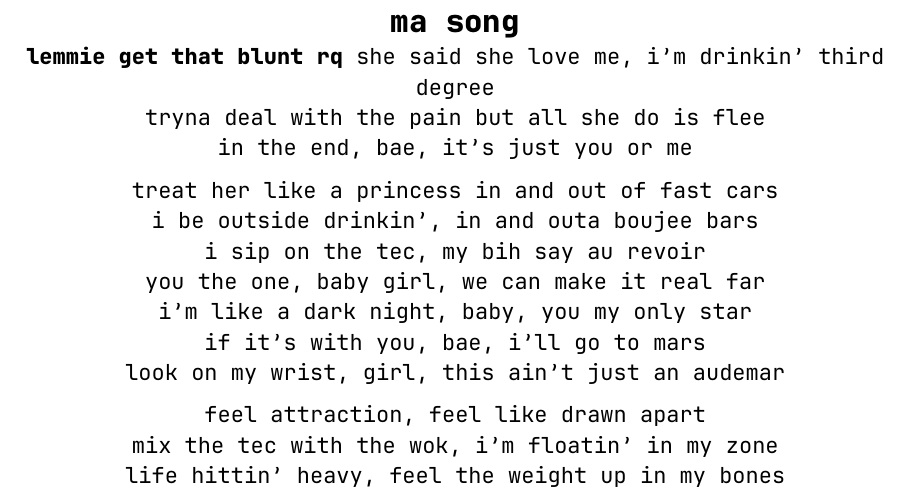
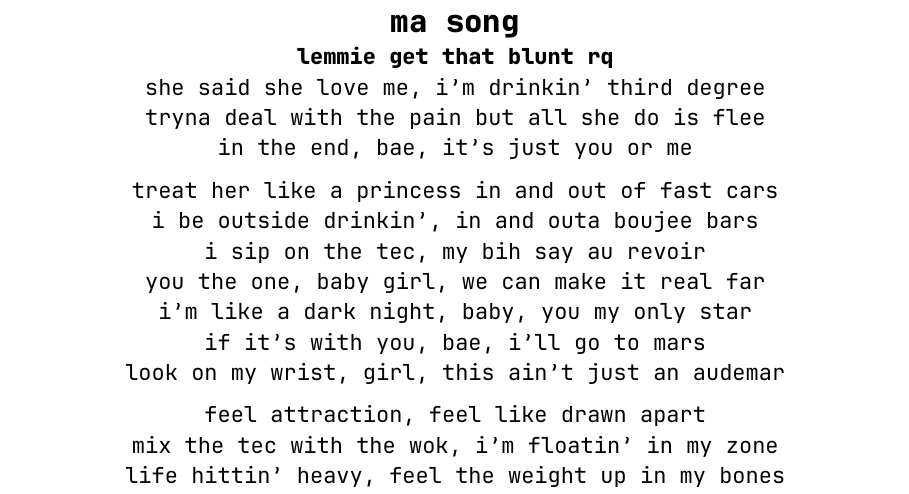
Before and after one commit to user-sbd/dev, a Typst document (notes/personal/sadsong.typ): part of page 1 of 2, cut so that both start at the same text. Compiled offline with Typst 0.15.

Commit message:
new thigns

```diff
--- a/notes/personal/sadsong.typ
+++ b/notes/personal/sadsong.typ
@@ -3,7 +3,7 @@
 #align(center)[
   = ma song
 
-  *lemmie get that blunt rq*
+  *lemmie get that blunt rq*  \
   she said she love me, i'm drinkin' third degree \
   tryna deal with the pain but all she do is flee \
   in the end, bae, it's just you or me \
```
Also changed, not shown: notes/personal/sadsong.typ (3 more changed lines), 14 other files.
